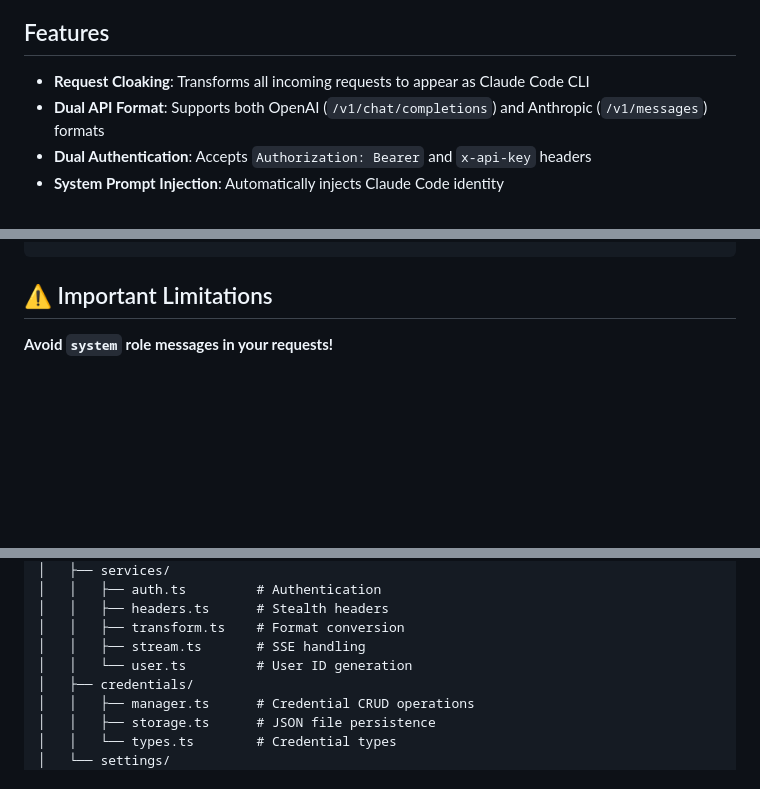
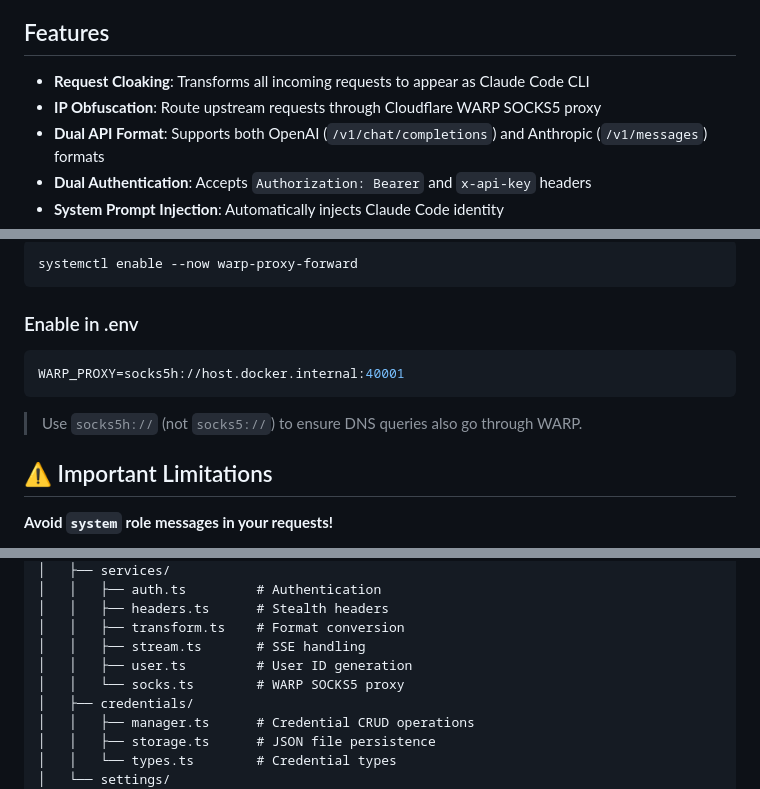
Before and after one commit to waylon256yhw/Claude-Cloak, a Markdown page: README.md, 3 parts joined by grey strips. Drawn GitHub-style; blank space fills up the shorter version.

````diff
--- a/README.md
+++ b/README.md
@@ -18,6 +18,7 @@
 ## Features
 
 - **Request Cloaking**: Transforms all incoming requests to appear as Claude Code CLI
+- **IP Obfuscation**: Route upstream requests through Cloudflare WARP SOCKS5 proxy
 - **Dual API Format**: Supports both OpenAI (`/v1/chat/completions`) and Anthropic (`/v1/messages`) formats
 - **Dual Authentication**: Accepts `Authorization: Bearer` and `x-api-key` headers
 - **System Prompt Injection**: Automatically injects Claude Code identity
@@ -80,3 +156,14 @@ STRICT_MODE=true                       # Strip all user system messages (default
+```bash
+systemctl enable --now warp-proxy-forward
+```
+
+### Enable in .env
+
+```env
+WARP_PROXY=socks5h://host.docker.internal:40001
+```
+
+> Use `socks5h://` (not `socks5://`) to ensure DNS queries also go through WARP.
 
 ## ⚠️ Important Limitations
 
@@ -201,7 +288,8 @@ claude-cloak/
 │   │   ├── headers.ts      # Stealth headers
 │   │   ├── transform.ts    # Format conversion
 │   │   ├── stream.ts       # SSE handling
-│   │   └── user.ts         # User ID generation
+│   │   ├── user.ts         # User ID generation
+│   │   └── socks.ts        # WARP SOCKS5 proxy
 │   ├── credentials/
 │   │   ├── manager.ts      # Credential CRUD operations
 │   │   ├── storage.ts      # JSON file persistence
````
Also changed, not shown: other parts of README.md (+75 -0 lines).
